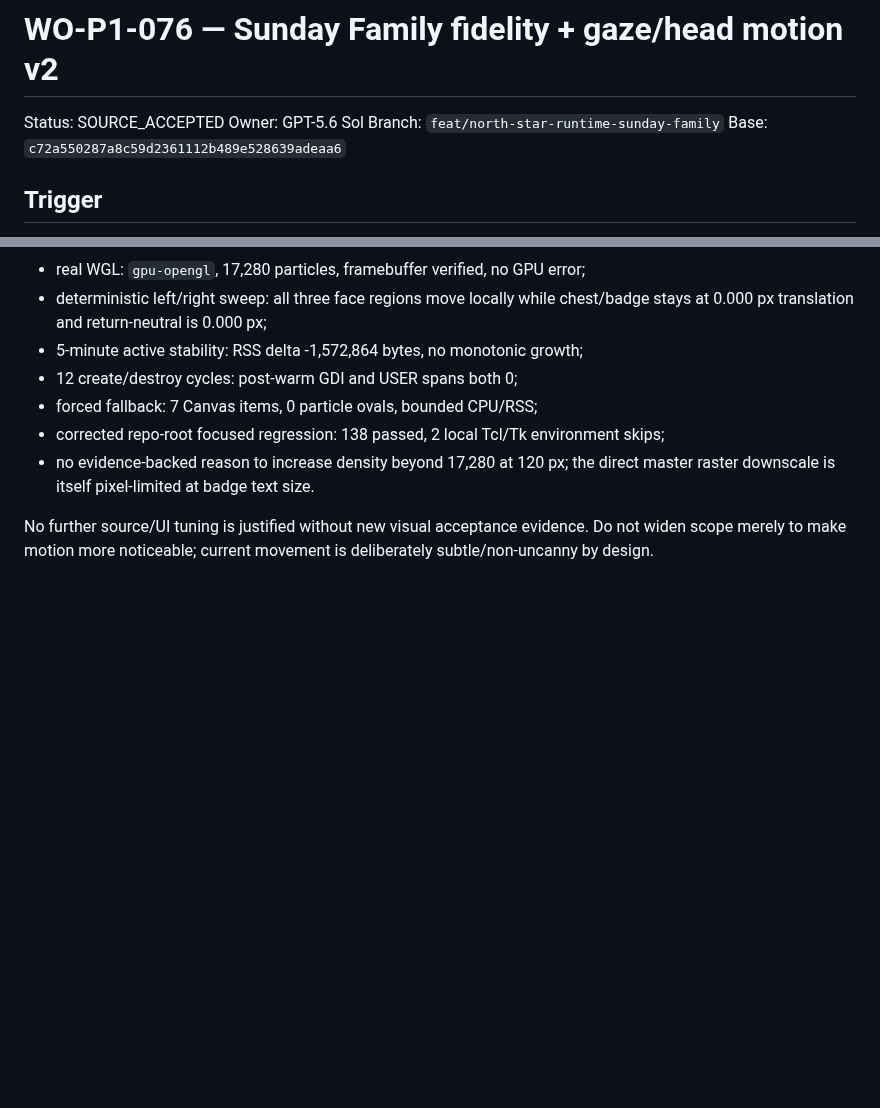
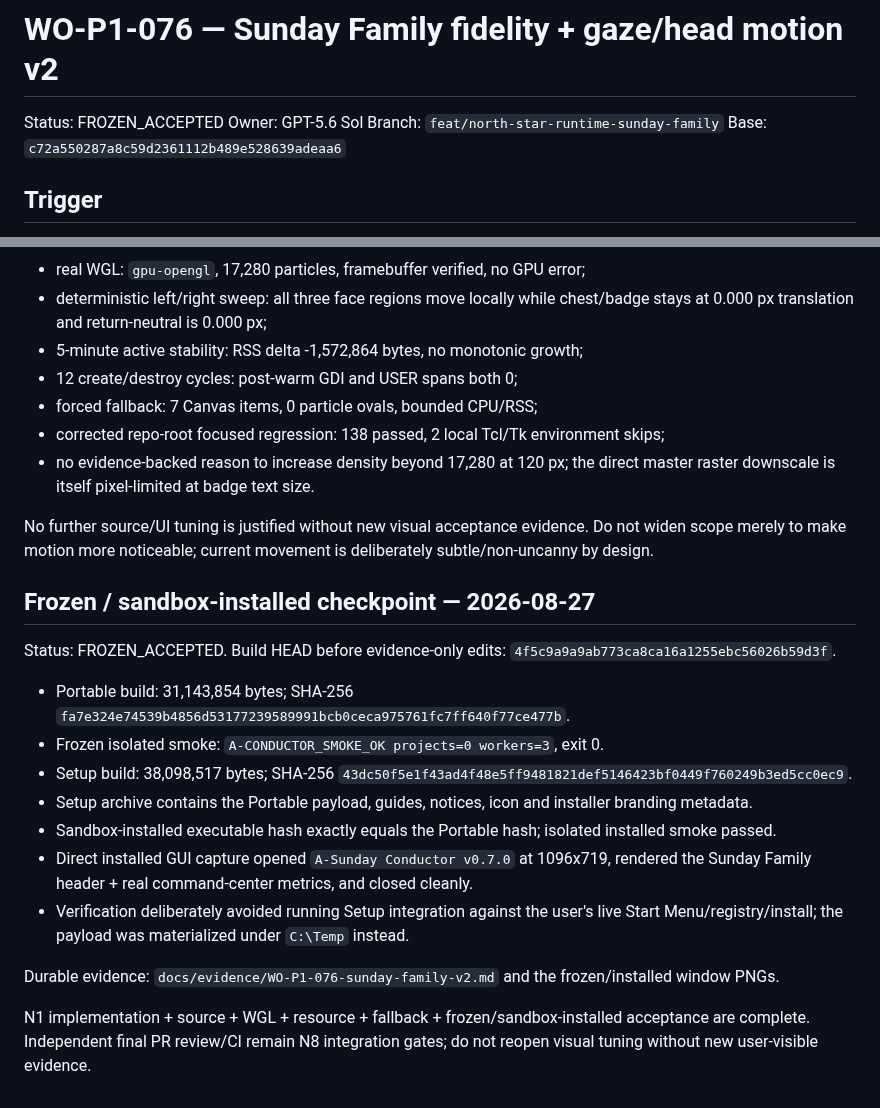
Before and after one commit to aase7en/A-Wiki-Conductor, a Markdown page: docs/work-orders/WO-P1-076-sunday-family-fidelity-motion-v2.md, 2 parts joined by grey strips. GitHub-like rendering; blank space fills up the shorter version.

Commit message:
docs: verify Sunday Family frozen acceptance

```diff
--- a/docs/work-orders/WO-P1-076-sunday-family-fidelity-motion-v2.md
+++ b/docs/work-orders/WO-P1-076-sunday-family-fidelity-motion-v2.md
@@ -1,6 +1,6 @@
 # WO-P1-076 — Sunday Family fidelity + gaze/head motion v2
 
-Status: SOURCE_ACCEPTED
+Status: FROZEN_ACCEPTED
 Owner: GPT-5.6 Sol
 Branch: `feat/north-star-runtime-sunday-family`
 Base: `c72a550287a8c59d2361112b489e528639adeaa6`
@@ -78,3 +78,19 @@ Key results:
 - no evidence-backed reason to increase density beyond 17,280 at 120 px; the direct master raster downscale is itself pixel-limited at badge text size.
 
 No further source/UI tuning is justified without new visual acceptance evidence. Do not widen scope merely to make motion more noticeable; current movement is deliberately subtle/non-uncanny by design.
+
+## Frozen / sandbox-installed checkpoint — 2026-08-27
+
+Status: FROZEN_ACCEPTED. Build HEAD before evidence-only edits: `4f5c9a9a9ab773ca8ca16a1255ebc56026b59d3f`.
+
+- Portable build: 31,143,854 bytes; SHA-256 `fa7e324e74539b4856d53177239589991bcb0ceca975761fc7ff640f77ce477b`.
+- Frozen isolated smoke: `A-CONDUCTOR_SMOKE_OK projects=0 workers=3`, exit 0.
+- Setup build: 38,098,517 bytes; SHA-256 `43dc50f5e1f43ad4f48e5ff9481821def5146423bf0449f760249b3ed5cc0ec9`.
+- Setup archive contains the Portable payload, guides, notices, icon and installer branding metadata.
+- Sandbox-installed executable hash exactly equals the Portable hash; isolated installed smoke passed.
+- Direct installed GUI capture opened `A-Sunday Conductor v0.7.0` at 1096x719, rendered the Sunday Family header + real command-center metrics, and closed cleanly.
+- Verification deliberately avoided running Setup integration against the user's live Start Menu/registry/install; the payload was materialized under `C:\Temp` instead.
+
+Durable evidence: `docs/evidence/WO-P1-076-sunday-family-v2.md` and the frozen/installed window PNGs.
+
+N1 implementation + source + WGL + resource + fallback + frozen/sandbox-installed acceptance are complete. Independent final PR review/CI remain N8 integration gates; do not reopen visual tuning without new user-visible evidence.
```
Also changed, not shown: docs/evidence/WO-P1-076-sunday-family-v2.md (+21 -0 lines), docs/evidence/WO-P1-076-frozen-window.png (added), docs/evidence/WO-P1-076-installed-window.png (added).
